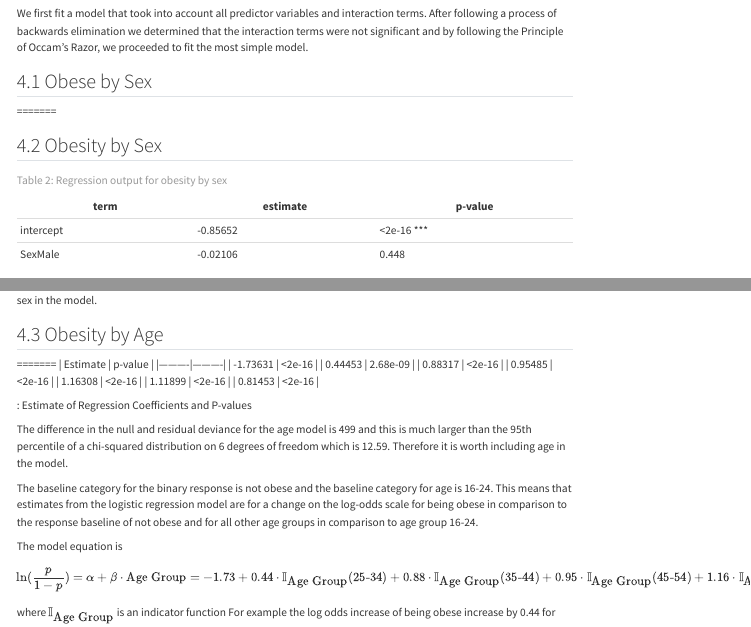
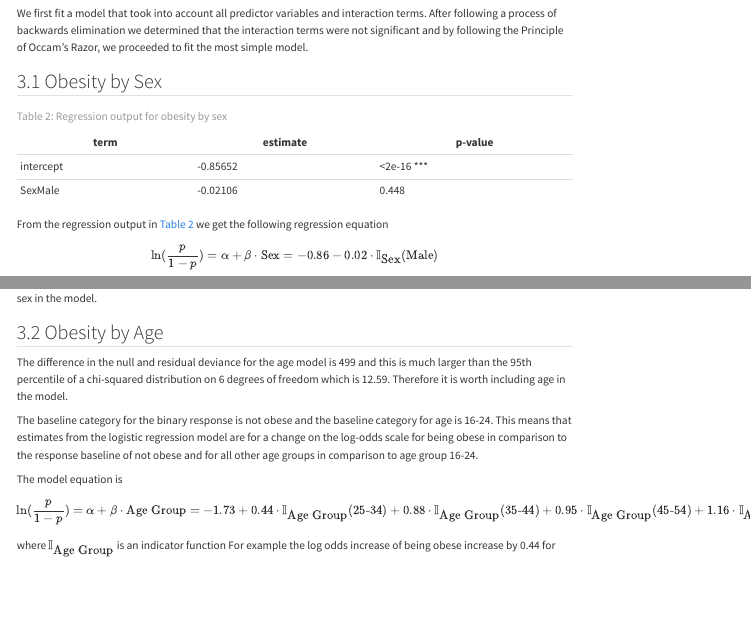
Before and after one commit to orlabell14/DAS-Group-8, a Quarto document (Group_8_Analysis.qmd): the page in a window 1100 px wide, from 1900 px down before the commit and from 1860 px down after it, so that both start at the same text, and a second part further down, joined at a grey line. Rendered offline with R 4.5, knitr and Pandoc in place of Quarto, with nearby package versions; some code elsewhere in the file could not run offline; menus at the side of the page are left out.

Commit message:
resolving conflicts and changes

````diff
--- a/Group_8_Analysis.qmd
+++ b/Group_8_Analysis.qmd
@@ -199,6 +194,3 @@ We first fit a model that took into account all predictor variables and interact
-## Obese by Sex
-
-=======
 
 ## Obesity by Sex
 
@@ -274,20 +266,6 @@ modelage <- glm(Obese ~ AgeGroup,
 
 ```
 
-=======
-| Estimate | p-value  |
-|----------|----------|
-| -1.73631 | \<2e-16  |
-| 0.44453  | 2.68e-09 |
-| 0.88317  | \<2e-16  |
-| 0.95485  | \<2e-16  |
-| 1.16308  | \<2e-16  |
-| 1.11899  | \<2e-16  |
-| 0.81453  | \<2e-16  |
-
-: Estimate of Regression Coefficients and P-values
-
-
 The difference in the null and residual deviance for the age model is 499 and this is much larger than the 95th percentile of a chi-squared distribution on 6 degrees of freedom which is 12.59. Therefore it is worth including age in the model.
 
 The baseline category for the binary response is not obese and the baseline category for age is 16-24. This means that estimates from the logistic regression model are for a change on the log-odds scale for being obese in comparison to the response baseline of not obese and for all other age groups in comparison to age group 16-24.
````
Also changed, not shown: Group_8_Analysis.html, Group_8_Analysis.qmd (13 more changed lines).
